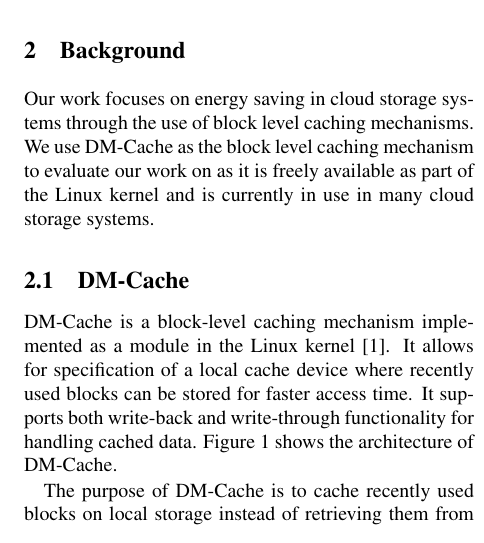
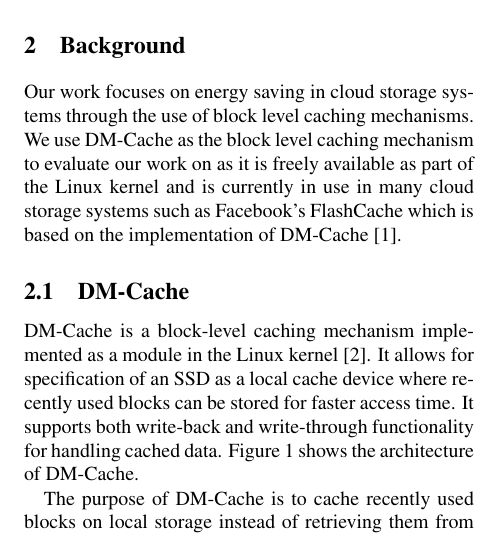
Before and after one commit to jesus-ramos/senior-project, a LaTeX paper (Paper/paper.tex, which reads Paper/background.tex): part of one column of page 1 of 2, cut so that both start at the same text. Compiled offline with pdfLaTeX; a LaTeX package or settings file that is missing is left out.

Commit message:
Added some stuff about flashcache

```diff
--- a/Paper/background.tex
+++ b/Paper/background.tex
@@ -3,7 +3,8 @@
 Our work focuses on energy saving in cloud storage systems through the use of
 block level caching mechanisms. We use DM-Cache as the block level caching
 mechanism to evaluate our work on as it is freely available as part of the Linux
-kernel and is currently in use in many cloud storage systems.
+kernel and is currently in use in many cloud storage systems such as Facebook's
+FlashCache which is based on the implementation of DM-Cache \cite{flashcache}.
 
 \subsection{DM-Cache}
 
@@ -14,9 +15,9 @@ kernel and is currently in use in many cloud storage systems.
 \end{figure}
 
 DM-Cache is a block-level caching mechanism implemented as a module in the Linux
-kernel \cite{DM-Cache}. It allows for specification of a local cache device
-where recently used blocks can be stored for faster access time. It supports
-both write-back and write-through functionality for handling cached
+kernel \cite{DM-Cache}. It allows for specification of an SSD as a local cache
+device where recently used blocks can be stored for faster access time. It
+supports both write-back and write-through functionality for handling cached
 data. Figure~\ref{fig:dm-cache} shows the architecture of DM-Cache.
 
 The purpose of DM-Cache is to cache recently used blocks on local storage
--- a/Paper/paper.tex
+++ b/Paper/paper.tex
@@ -3,6 +3,7 @@
 \usepackage{usenix}
 \usepackage{graphicx}
 \usepackage{color}
+\usepackage{url}
 
 \graphicspath{{../images/}}
 
```
Also changed, not shown: Paper/paper.bib (+6 -0 lines).
